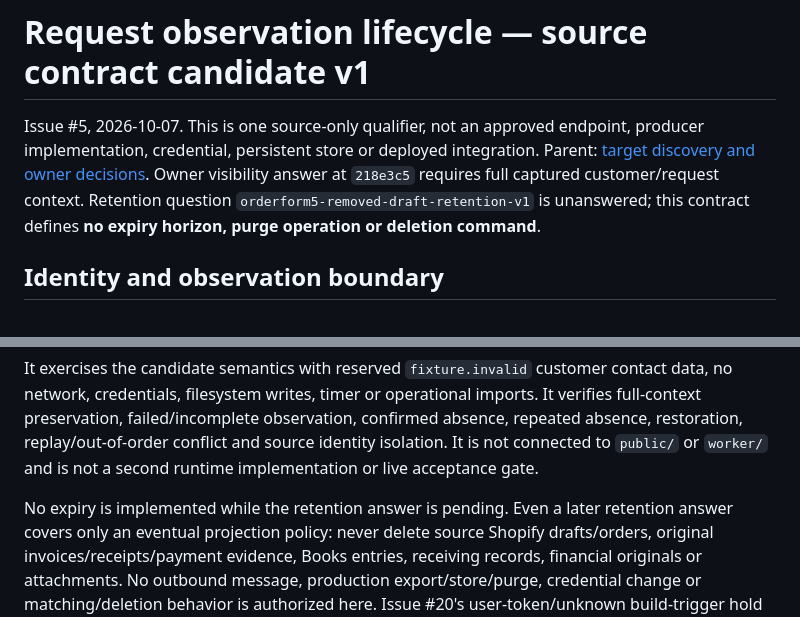
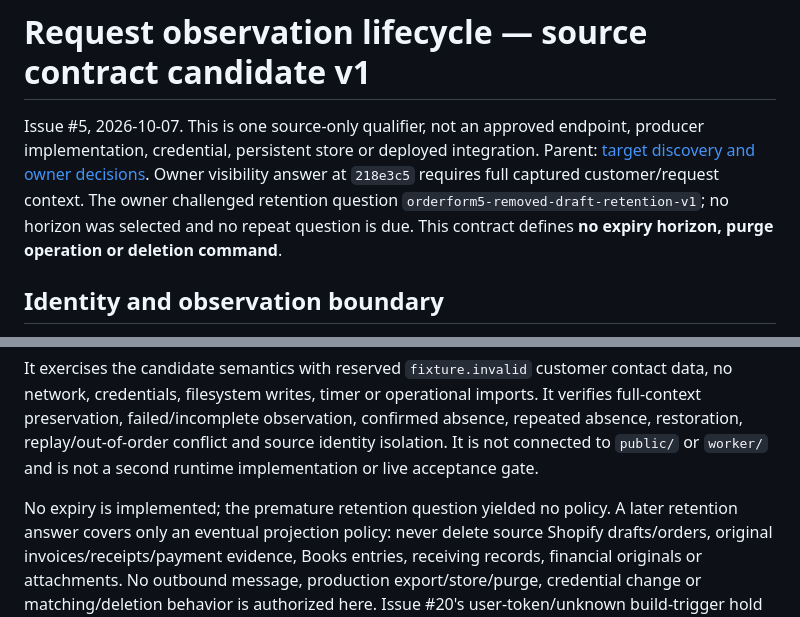
Before and after one commit to ThomasMcCrossin/curlys-order-form, a Markdown page: docs/contracts/request-observation-v1.md, 2 parts joined by grey strips. GitHub-like rendering.

```diff
--- a/docs/contracts/request-observation-v1.md
+++ b/docs/contracts/request-observation-v1.md
@@ -4,8 +4,9 @@ Issue #5, 2026-10-07. This is one source-only qualifier, not an approved endpoin
 producer implementation, credential, persistent store or deployed integration.
 Parent: [target discovery and owner decisions](../integration-curlys-ops.md).
 Owner visibility answer at `218e3c5` requires full captured customer/request
-context. Retention question `orderform5-removed-draft-retention-v1` is unanswered;
-this contract defines **no expiry horizon, purge operation or deletion command**.
+context. The owner challenged retention question
+`orderform5-removed-draft-retention-v1`; no horizon was selected and no repeat
+question is due. This contract defines **no expiry horizon, purge operation or deletion command**.
 
 ## Identity and observation boundary
 
@@ -66,7 +67,7 @@ confirmed absence, repeated absence, restoration, replay/out-of-order conflict
 and source identity isolation. It is not connected to `public/` or `worker/` and
 is not a second runtime implementation or live acceptance gate.
 
-No expiry is implemented while the retention answer is pending. Even a later
+No expiry is implemented; the premature retention question yielded no policy. A later
 retention answer covers only an eventual projection policy: never delete source
 Shopify drafts/orders, original invoices/receipts/payment evidence, Books entries,
 receiving records, financial originals or attachments. No outbound message,
```
Also changed, not shown: docs/integration-curlys-ops.md (+30 -2 lines).
